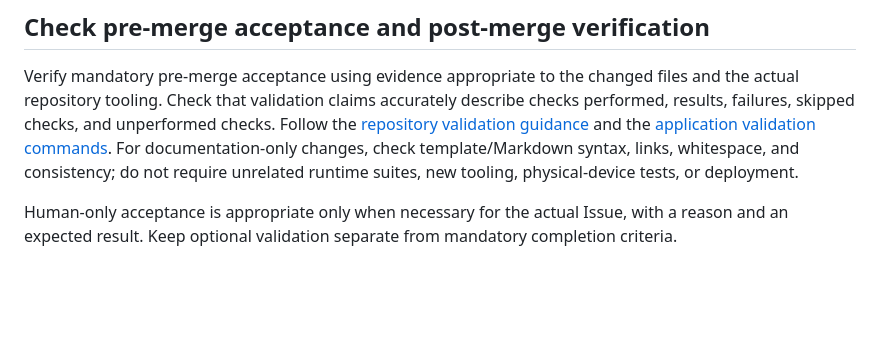
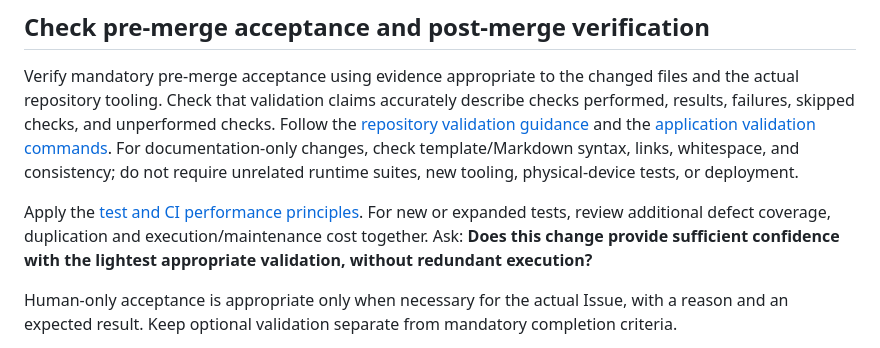
Before and after one commit to takahirox/webrtl, a Markdown page: docs/review-guidelines.md, the part around the change. Drawn GitHub-style; blank space fills up the shorter version.

```diff
--- a/docs/review-guidelines.md
+++ b/docs/review-guidelines.md
@@ -42,6 +42,11 @@ and the [application validation commands](../README.md#validation). For document
 changes, check template/Markdown syntax, links, whitespace, and consistency; do not
 require unrelated runtime suites, new tooling, physical-device tests, or deployment.
 
+Apply the [test and CI performance principles](development-flow.md#test-and-ci-performance-principles).
+For new or expanded tests, review additional defect coverage, duplication and
+execution/maintenance cost together. Ask: **Does this change provide sufficient
+confidence with the lightest appropriate validation, without redundant execution?**
+
 Human-only acceptance is appropriate only when necessary for the actual Issue,
 with a reason and an expected result. Keep optional validation separate from
 mandatory completion criteria.
```
Also changed, not shown: README.md (+1 -0 lines), docs/development-flow.md (+59 -3 lines).
